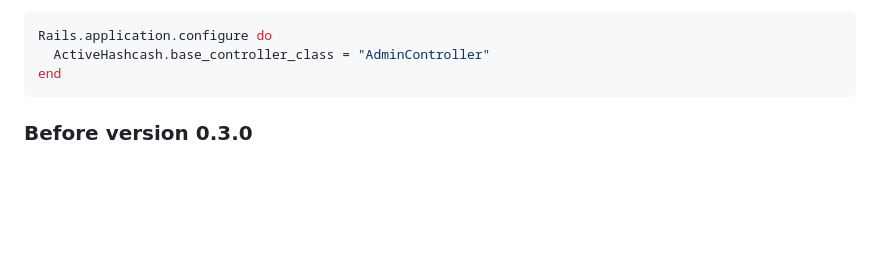
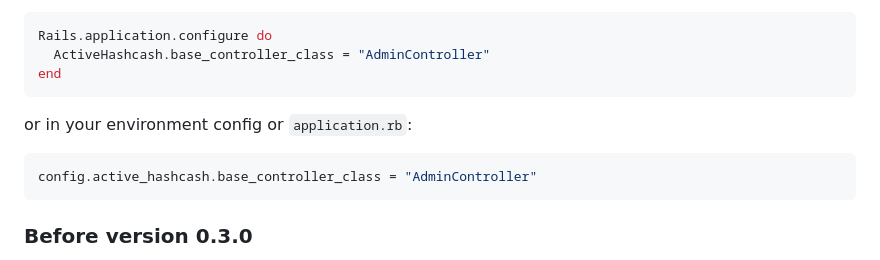
Before and after one commit to BaseSecrete/active_hashcash, a Markdown page: README.md, the part around the change. Drawn GitHub-style; blank space fills up the shorter version.

Commit message:
Update README to include environment config example for base_controller_class in ActiveHashcash

````diff
--- a/README.md
+++ b/README.md
@@ -145,6 +145,11 @@ Rails.application.configure do
   ActiveHashcash.base_controller_class = "AdminController"
 end
 ```
+or in your environment config or `application.rb`:
+
+```ruby
+config.active_hashcash.base_controller_class = "AdminController"
+```
 
 ### Before version 0.3.0
 
````
